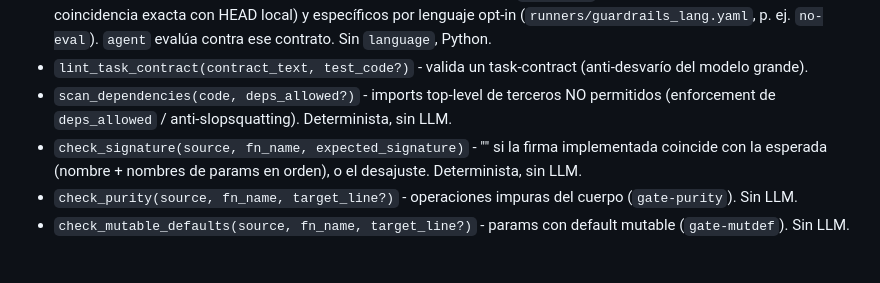
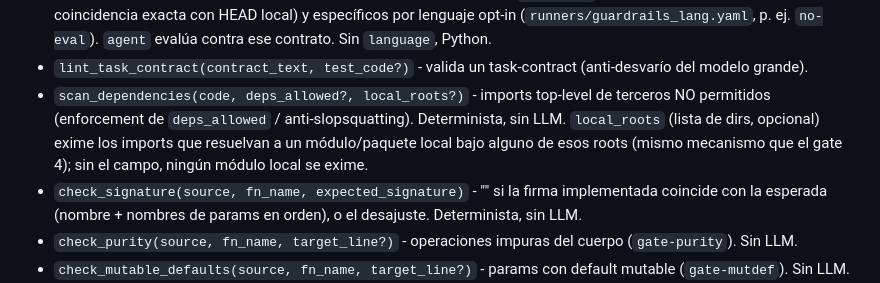
Before and after one commit to MauricioPerera/ccdd-gate, a Markdown page: README.md, the part around the change. Rendered like a GitHub page; blank space fills up the shorter version.

Commit message:
docs: scan_dependencies documenta local_roots; BENCHMARKS cubre audits project-wide
Co-Authored-By: Claude Fable 5 <noreply@anthropic.com>

```diff
--- a/README.md
+++ b/README.md
@@ -156,7 +156,7 @@ Desde el repo, copiá `.mcp.json.example` a `.mcp.json`. Tools (sin LLM):
   igual en todo lenguaje), anidamiento (estructural, vía el backend del lenguaje), `dsv_check` (anti-alucinación por "drift", exige coincidencia exacta con HEAD local) y específicos por
   lenguaje opt-in (`runners/guardrails_lang.yaml`, p. ej. `no-eval`). `agent` evalúa contra ese contrato. Sin `language`, Python.
 - `lint_task_contract(contract_text, test_code?)` - valida un task-contract (anti-desvarío del modelo grande).
-- `scan_dependencies(code, deps_allowed?)` - imports top-level de terceros NO permitidos (enforcement de `deps_allowed` / anti-slopsquatting). Determinista, sin LLM.
+- `scan_dependencies(code, deps_allowed?, local_roots?)` - imports top-level de terceros NO permitidos (enforcement de `deps_allowed` / anti-slopsquatting). Determinista, sin LLM. `local_roots` (lista de dirs, opcional) exime los imports que resuelvan a un módulo/paquete local bajo alguno de esos roots (mismo mecanismo que el gate 4); sin el campo, ningún módulo local se exime.
 - `check_signature(source, fn_name, expected_signature)` - "" si la firma implementada coincide con la esperada (nombre + nombres de params en orden), o el desajuste. Determinista, sin LLM.
 - `check_purity(source, fn_name, target_line?)` - operaciones impuras del cuerpo (`gate-purity`). Sin LLM.
 - `check_mutable_defaults(source, fn_name, target_line?)` - params con default mutable (`gate-mutdef`). Sin LLM.
```
Also changed, not shown: BENCHMARKS.md (+31 -0 lines).
